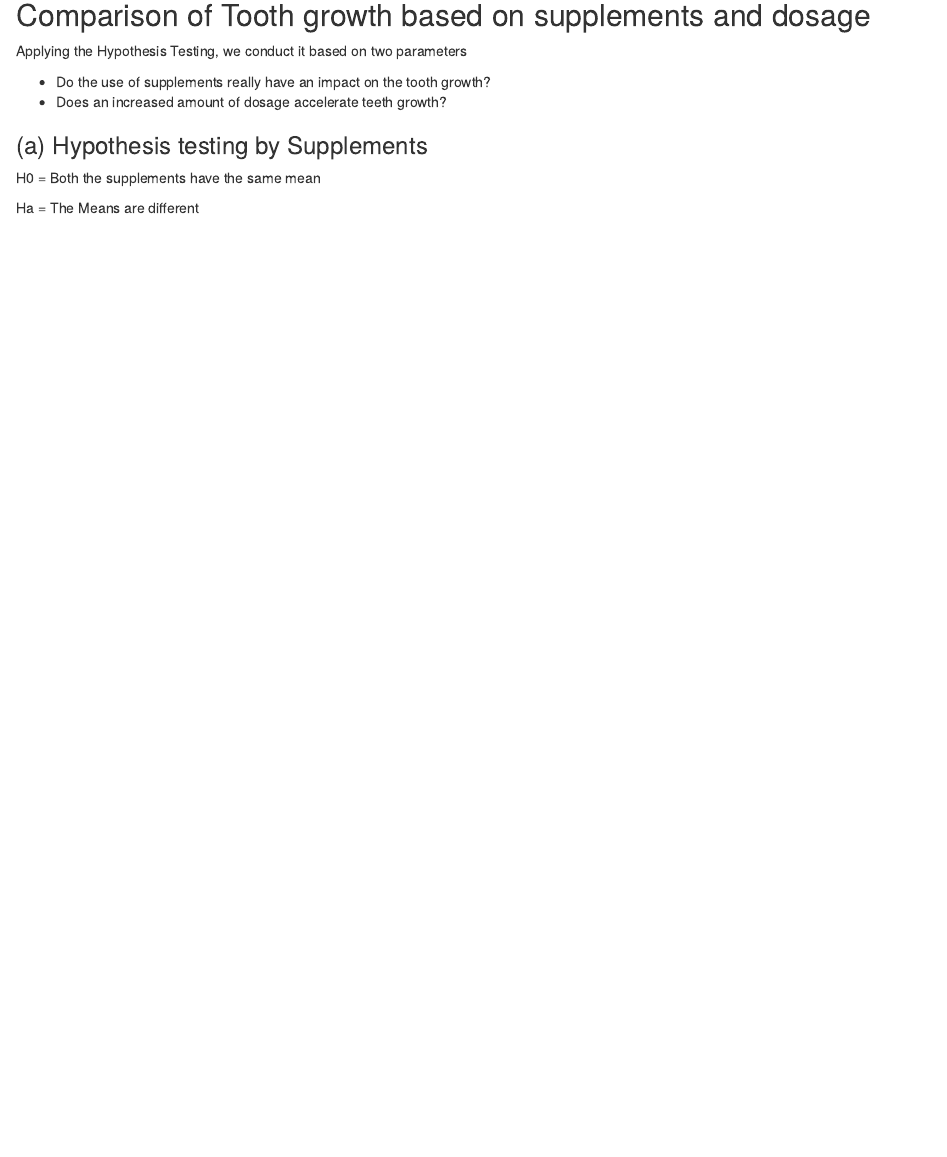
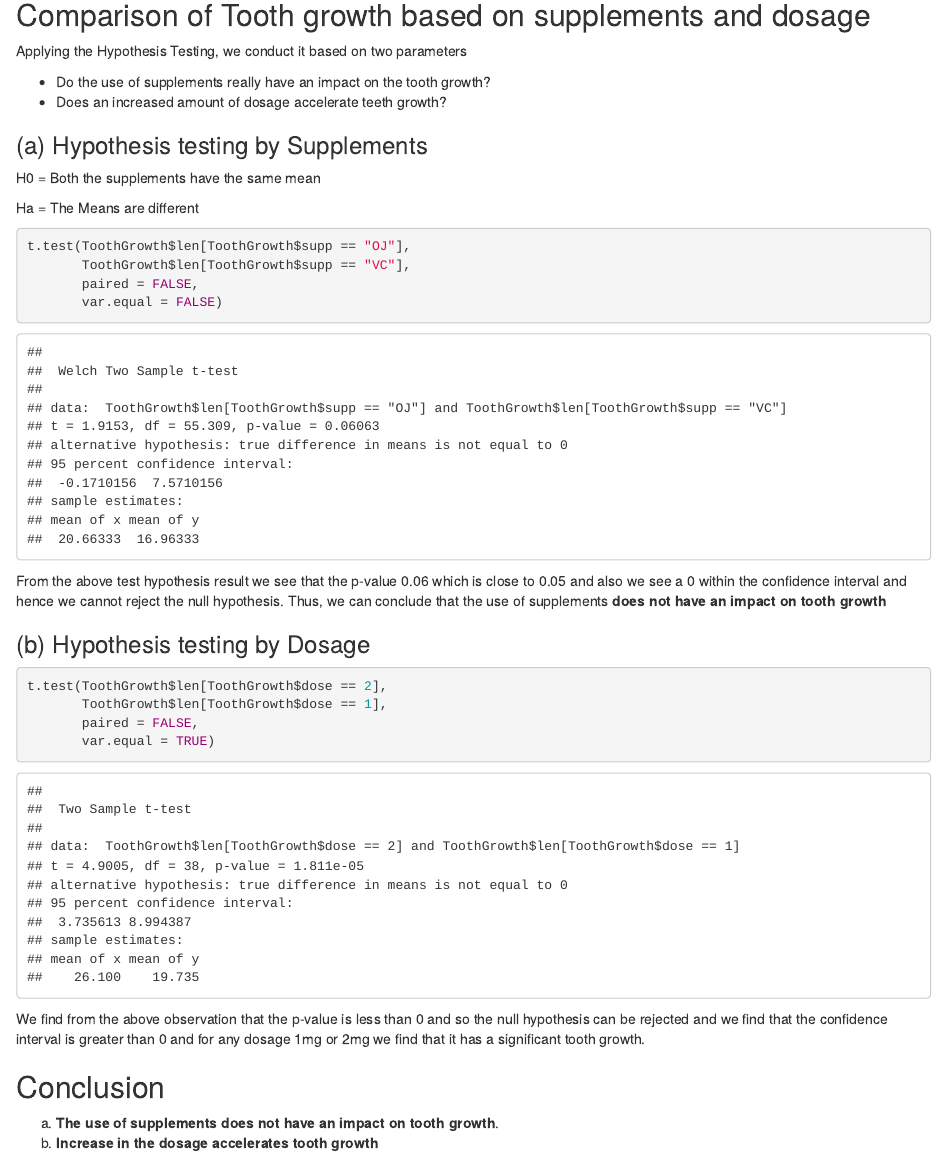
Before and after one commit to VigneshIyer11888/Statistical-Inference-course-project, an R Markdown document (Statistical Inference course project - Part 2.Rmd): the page in a window 1100 px wide, from 1940 px down. Rendered offline with R 4.5, knitr and Pandoc, with nearby package versions.

Commit message:
Commit files

````diff
--- a/Statistical Inference course project - Part 2.Rmd
+++ b/Statistical Inference course project - Part 2.Rmd
@@ -68,3 +68,28 @@ Applying the Hypothesis Testing, we conduct it based on two parameters
   H0 = Both the supplements have the same mean
 
   Ha = The Means are different
+
+```{r}
+t.test(ToothGrowth$len[ToothGrowth$supp == "OJ"],
+       ToothGrowth$len[ToothGrowth$supp == "VC"],
+       paired = FALSE,
+       var.equal = FALSE)
+```
+
+From the above test hypothesis result we see that the p-value 0.06 which is close to 0.05 and also we see a 0 within the confidence interval and hence we cannot reject the null hypothesis. Thus, we can conclude that the use of supplements **does not have an impact on tooth growth**
+
+### (b) Hypothesis testing by Dosage
+
+```{r}
+t.test(ToothGrowth$len[ToothGrowth$dose == 2],
+       ToothGrowth$len[ToothGrowth$dose == 1],
+       paired = FALSE,
+       var.equal = TRUE)
+```
+
+We find from the above observation that the p-value is less than 0 and so the null hypothesis can be rejected and we find that the confidence interval is greater than 0 and for any dosage 1mg or 2mg we find that it has a significant tooth growth.
+
+## Conclusion
+
+  a. **The use of supplements does not have an impact on tooth growth**.
+  b. **Increase in the dosage accelerates tooth growth**
````
Also changed, not shown: Statistical-Inference-course-project---Part-2.html, Statistical-Inference-course-project---Part-2.pdf, Statistical Inference course project - Part 2.Rmd (2 more changed lines), 1 other file.
